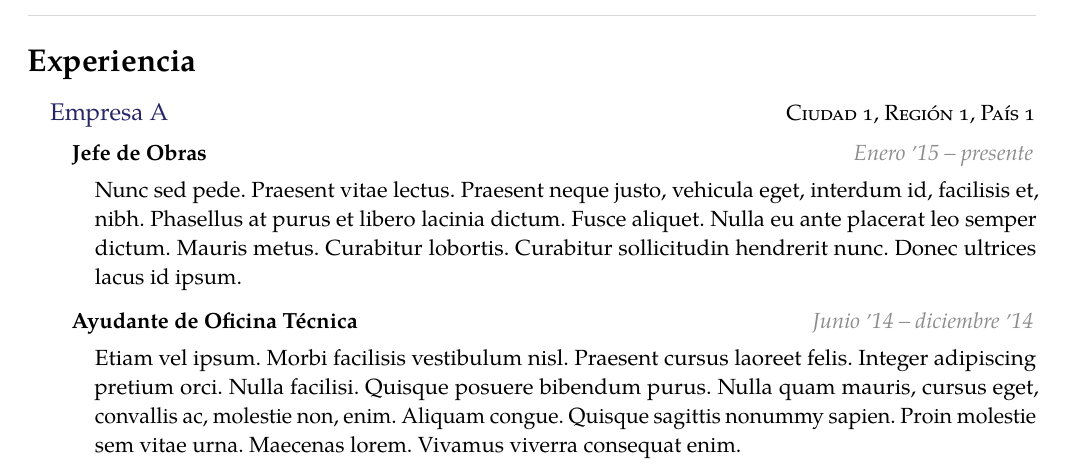
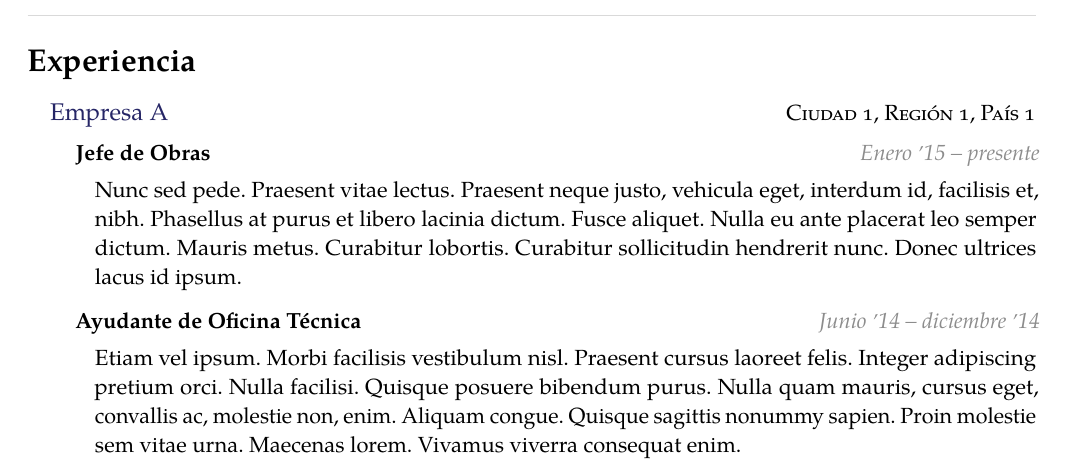
Before and after one commit to Template-Latex/Professional-CV, a LaTeX CV (cv.tex, which reads template.tex): part of page 1 of 2, cut so that both start at the same text. Compiled offline with pdfLaTeX; a missing font is replaced by an installed copy or a similar font; a LaTeX package or settings file that is missing is left out.

Commit message:
Version 3.3.3

```diff
--- a/template.tex
+++ b/template.tex
@@ -104,7 +104,6 @@
 \usepackage{mathtools}     % Permite utilizar notaciones matemáticas
 \usepackage{mdwlist}       % Listas con encabezado
 \usepackage{multicol}      % Múltiples columnas
-\usepackage{needspace}     % Maneja los espacios en página
 \usepackage{ragged2e}      % Mejora posicionado
 \usepackage{relsize}       % Escalado avanzado
 \usepackage{sectsty}       % Cambia el estilo de los títulos
@@ -735,6 +734,34 @@
 \immediate\openout\fileheaderitems=\jobname.hitems
 \AtBeginDocument{\immediate\closeout\fileheaderitems}
 
+% Espaciado necesario para printifspace
+\newcommand*\measurepage{\dimexpr\pagegoal-\pagetotal\relax}
+\newsavebox{\printspacemybox}
+\newlength{\printspaceboxheight}
+
+% Inserta un contenido dependiendo si posee el espacio mínimo necesario
+%	#1	Tipo de decisión al no satisfacer el espacio necesario
+%	#2	Tamaño mínimo (en baselineskip)
+%	#2	Contenido
+\newcommand{\printifspace}[3][np]{%
+	\sbox{\printspacemybox}{\parbox{\textwidth}{\vspace{#2\baselineskip}#3}}%
+	\setlength{\printspaceboxheight}{\ht\printspacemybox+\dp\printspacemybox}%
+	\ifthenelse{\printspaceboxheight<\measurepage}{%
+		#3%
+	}{%
+		\ifthenelse{\equal{#1}{ignore}}{ % No inserta el elemento
+		}{%
+		\ifthenelse{\equal{#1}{np}}{ % Lo inserta pero con una nueva página
+			\newpage#3%
+		}{%
+		\ifthenelse{\equal{#1}{i}}{ % Nueva página
+			\newpage%
+		}{%
+			\throwwarning{Valor paging incorrecto}%
+		}}}%
+	}%
+}
+
 % Lanza un mensaje de error
 % 	#1	Función del error
 %	#2	Mensaje
@@ -823,6 +850,13 @@
 }
 \let\endchangemargin=\endlist
 
+% Actualiza newcolumn
+\ifthenelse{\isundefined{\newcolumn}}{%
+	\newcommand{\newcolumn}{\columnbreak}
+}{%
+	\renewcommand{\newcolumn}{\columnbreak}
+}
+
 % Agrega el separador entre items del header
 \newcommand{\addheaderseparator}{%
 	\ifthenelse{\equal{\GLOBALheaderlineitem}{true}}{%
@@ -1012,50 +1046,60 @@
 	\textcolor{\personaltblentcolor}{\textbf{#1:}} & #2 \\%
 }
 
+% Crea el largo horizontal del box de los títulos
+\newlength\institutionentrytitle
+
 % Inserta un objeto en un elemento institución
 %	#1	Cargo
 %	#2	Fecha inicial
 %	#3	Fecha final
 %	#4	Separador entre fechas
-%	#5	Ancho título
-%	#6	Ancho fecha
-%	#7	Descripción
-\newcommand{\newinstitutionentry}[7]{%
+%	#5	Descripción
+\newcommand{\newinstitutionentry}[5]{%
 	\ifthenelse{\equal{\GLOBALinstitutionenabled}{true}}{}{%
-		\throwwarning{Funciones \noexpand\newinstitutionentry, \noexpand\institutionentry o \noexpand\institutionentryshort no pueden usarse fuera del entorno \noexpand\institution}\stop%
+		\throwwarning{Funciones \noexpand\newinstitutionentry, \noexpand\institutionentry o \noexpand\institutionentrynodate no pueden usarse fuera del entorno \noexpand\institution}\stop%
 	}%
 	\emptyvarerr{\newinstitutionentry}{#1}{Cargo o posición no definido}%
-	\emptyvarerr{\newinstitutionentry}{#5}{Dimensiones de titulo no definido}%
-	\emptyvarerr{\newinstitutionentry}{#6}{Dimensiones de fecha no definido}%
 	\nopagebreak[4]%
 	\begin{indentsectiondouble}%
 		\item []%
 		\noindent%
+		\hfuzz=2pt%
+		\def\LOCALinstitutionentrydate {%
+			\ifthenelse{\equal{#2}{}}{%
+				\ifthenelse{\equal{#3}{}}{}{%
+					\noindent \textcolor{\datecolor}{\emph{#3}}%
+				}%
+			}{%
+				\ifthenelse{\equal{#3}{}}{%
+					\noindent \textcolor{\datecolor}{\emph{#2}}%
+				}{%
+					\noindent \textcolor{\datecolor}{\emph{#2 #4 #3}}%
+				}%
+			}%
+		}%
+		\printifspace{2}{%
+			\settowidth\institutionentrytitle{\textbf{#1}\LOCALinstitutionentrydate} % Calcula ancho del título
 			\begin{minipage}{1\linewidth}%
-			\begin{minipage}[t][][t]{#5}%
+				\ifthenelse{\institutionentrytitle<\dimexpr0.95\linewidth}{ % Aplica crop
+					\textcolor{\instentrytitlecolor}{\textbf{#1}}%
+					\hfill\LOCALinstitutionentrydate \\%
+					\vspace{-0.35em}%
+				}{%
+					\begin{minipage}[t][][t]{0.69\linewidth}%
 						\textcolor{\instentrytitlecolor}{\textbf{#1}} \\%
 						\vspace{-0.35em}%
 					\end{minipage}%
-			\ifthenelse{\equal{#6}{0}}{}{%
-				\begin{minipage}[t][][t]{#6}%
+					\begin{minipage}[t][][t]{0.31\linewidth}%
 						\begin{flushright}%
-						\ifthenelse{\equal{#2}{}}{%
-							\ifthenelse{\equal{#3}{}}{}{%
-								\noindent \textcolor{\datecolor}{\emph{#3}}%
-							}%
-						}{%
-							\ifthenelse{\equal{#3}{}}{%
-								\noindent \textcolor{\datecolor}{\emph{#2}}%
-							}{%
-								\noindent \textcolor{\datecolor}{\emph{#2 #4 #3}}%
-							}%
-						}%
+							\LOCALinstitutionentrydate%
 						\end{flushright}%
 					\end{minipage}%
 				}%
 			\end{minipage}%
-		\ifthenelse{\equal{#7}{}}{}{%
-			\bodytext{#7}%
+		}%
+		\ifthenelse{\equal{#5}{}}{}{%
+			\bodytext{#5}%
 			\par%
 			\vspace{0.5\baselineskip}%
 		}%
@@ -1068,7 +1112,7 @@
 %	#3	Fecha final
 %	#4	Descripción
 \newcommand{\institutionentry}[4]{%
-	\newinstitutionentry{#1}{#2}{#3}{\dateseparator}{.687\linewidth}{.31\linewidth}{#4}%
+	\newinstitutionentry{#1}{#2}{#3}{\dateseparator}{#4}%
 }
 
 % Entrada en institución con fecha corta
@@ -1077,14 +1121,14 @@
 %	#3	Fecha final
 %	#4	Descripción
 \newcommand{\institutionentryshort}[4]{%
-	\newinstitutionentry{#1}{#2}{#3}{\dateseparator}{.833\linewidth}{.163\linewidth}{#4}%
+	\newinstitutionentry{#1}{#2}{#3}{\dateseparator}{#4}%
 }
 
 % Entrada en institución sin fecha
 %	#1	Cargo
 %	#2	Descripción
 \newcommand{\institutionentrynodate}[2]{%
-	\newinstitutionentry{#1}{}{}{}{\linewidth}{0}{#2}%
+	\newinstitutionentry{#1}{}{}{}{#2}%
 }
 
 % Otro tipo de entrada en cvblock
@@ -1220,9 +1264,8 @@
 %	#1	Estilo de línea
 %	#2	Título
 \newenvironment{cvblock}[2][]{%
-	\needspace{1\baselineskip}%
 	\ifx\hfuzz#1\hfuzz%
-		\textcolor{\cvblocklinecolor}{\hrule}%
+		\printifspace[i]{6}{\textcolor{\cvblocklinecolor}{\hrule}}%
 	\else%
 		\ifthenelse{\equal{#1}{..}}{%
 			\textcolor{\cvblocklinecolor}{%
@@ -1364,7 +1407,6 @@
 %	#2	Nombre institución
 %	#3	Ubicación institución
 \newenvironment{institution}[3][]{%
-	\needspace{2\baselineskip}%
 	\ifthenelse{\equal{\institutiontitlebold}{true}}{%
 		\def\LOCALinstitutiontitle {\textbf{#2}}%
 	}{%
@@ -1376,6 +1418,7 @@
 		\item []%
 		\noindent%
 		\ifx\hfuzz#3\hfuzz%
+			\printifspace{4}{%
 				\begin{minipage}{\linewidth}%
 					\ifthenelse{\equal{\institutioniconleft}{true}}{%
 						\GLOBALinstitutionicon\hspace{0.65em}%
@@ -1389,7 +1432,9 @@
 						\hspace{0.65em}\GLOBALinstitutionicon%
 					}{}%
 				\end{minipage}%
+			}%
 		\else%
+			\printifspace{4}{%
 				\begin{minipage}[t][][t]{.558\linewidth}%
 					\ifthenelse{\equal{\institutioniconleft}{true}}{%
 						\GLOBALinstitutionicon\hspace{0.65em}%
@@ -1530,9 +1576,9 @@
 		Template.License.Web={https://opensource.org/licenses/MIT/},
 		Template.Name={Professional-CV},
 		Template.Type={Normal},
-		Template.Version.Dev={3.3.2-8},
-		Template.Version.Hash={551343C7B68C1D1084EB00BC9964ED34},
-		Template.Version.Release={3.3.2},
+		Template.Version.Dev={3.3.3},
+		Template.Version.Hash={212E42503CD077DEFFDCD5F3EFE51E97},
+		Template.Version.Release={3.3.3},
 		Template.Web.Dev={https://github.com/Template-Latex/Professional-CV/},
 		Template.Web.Manual={https://latex.ppizarror.com/Professional-CV/}
 	},
@@ -1540,7 +1586,7 @@
 	pdfmenubar={\cfgpdfmenubar},
 	pdfpagelayout={\cfgpdfpagemode},
 	pdfpagemode={\cdfpagemodepdf},
-	pdfproducer={Professional-CV v3.3.2 | (Pablo Pizarro R.) ppizarror.com},
+	pdfproducer={Professional-CV v3.3.3 | (Pablo Pizarro R.) ppizarror.com},
 	pdfremotestartview={Fit},
 	pdfstartpage={1},
 	pdfstartview={\cfgpdfpageview},
```
Also changed, not shown: cv.tex (+1 -1 lines), source_template.tex (+1 -1 lines), src/config.tex (+1 -1 lines), src/defs.tex (+1 -1 lines), src/env.tex (+1 -1 lines), src/function.tex (+1 -1 lines), src/imports.tex (+1 -1 lines), src/initconf.tex (+5 -5 lines), src/pageconf.tex (+1 -1 lines), template_config.tex (+1 -1 lines), template.tex (3 more changed lines). Lines whose indentation alone changed are shown as unchanged.
